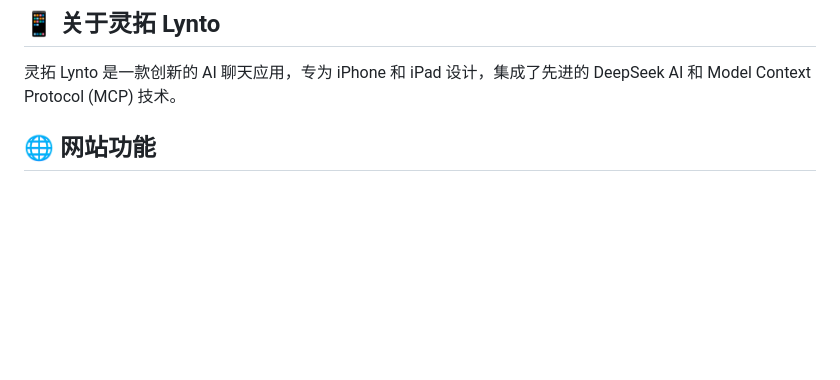
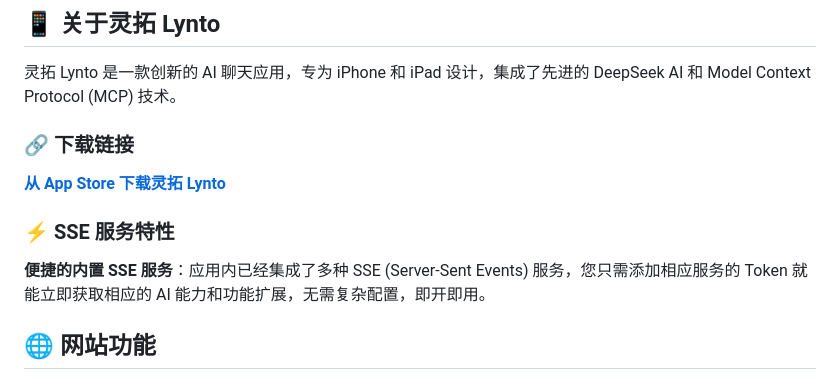
Before and after one commit to FJSAND/Lynto, a Markdown page: README.md, the part around the change. Rendered like a GitHub page; blank space fills up the shorter version.

```diff
--- a/README.md
+++ b/README.md
@@ -5,6 +5,13 @@
 ## 📱 关于灵拓 Lynto
 
 灵拓 Lynto 是一款创新的 AI 聊天应用，专为 iPhone 和 iPad 设计，集成了先进的 DeepSeek AI 和 Model Context Protocol (MCP) 技术。
+### 🔗 下载链接
+
+**[从 App Store 下载灵拓 Lynto](https://apps.apple.com/cn/app/%E7%81%B5%E6%8B%93-mcp%E6%9C%8D%E5%8A%A1%E5%AE%9E%E7%8E%B0/id6746976836)**
+
+### ⚡ SSE 服务特性
+
+**便捷的内置 SSE 服务**：应用内已经集成了多种 SSE (Server-Sent Events) 服务，您只需添加相应服务的 Token 就能立即获取相应的 AI 能力和功能扩展，无需复杂配置，即开即用。
 
 ## 🌐 网站功能
 
```
